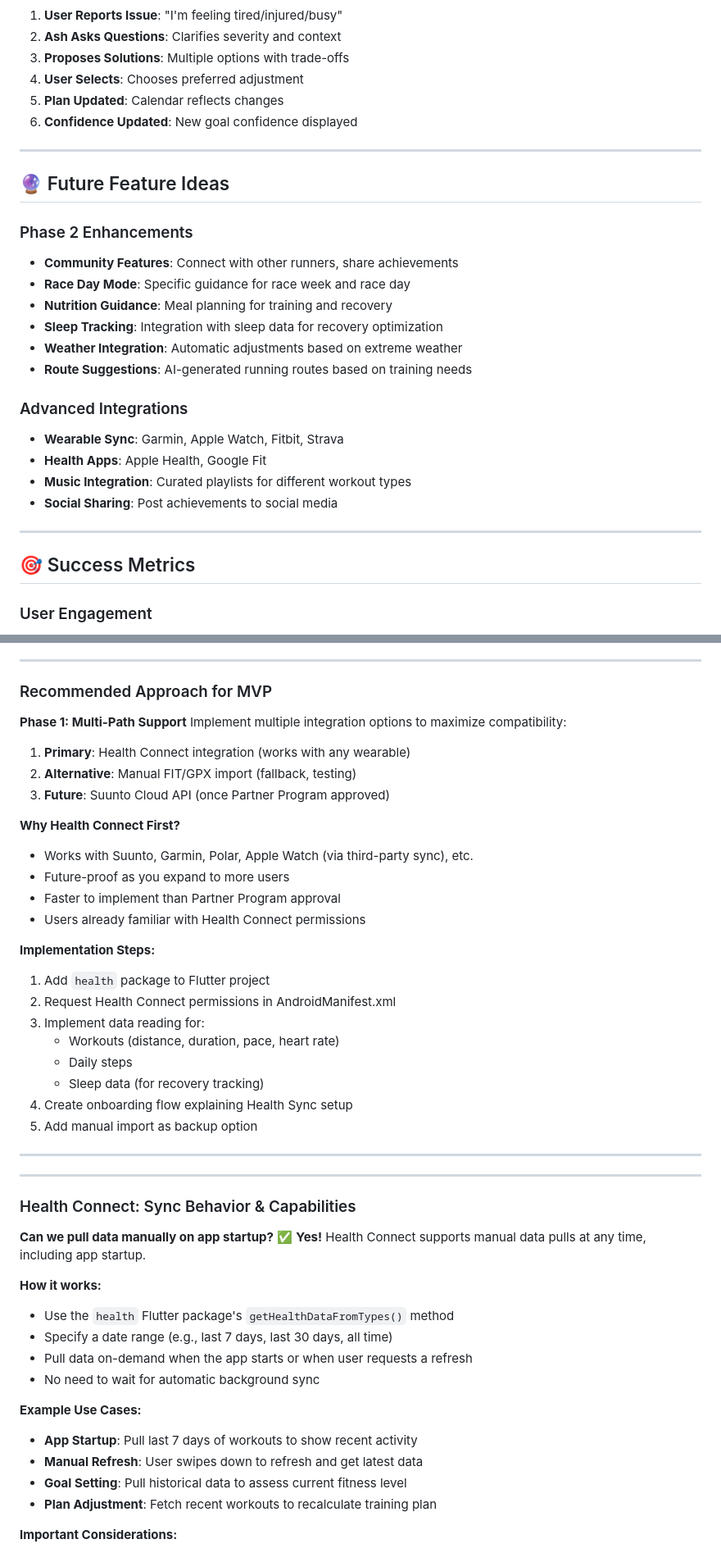
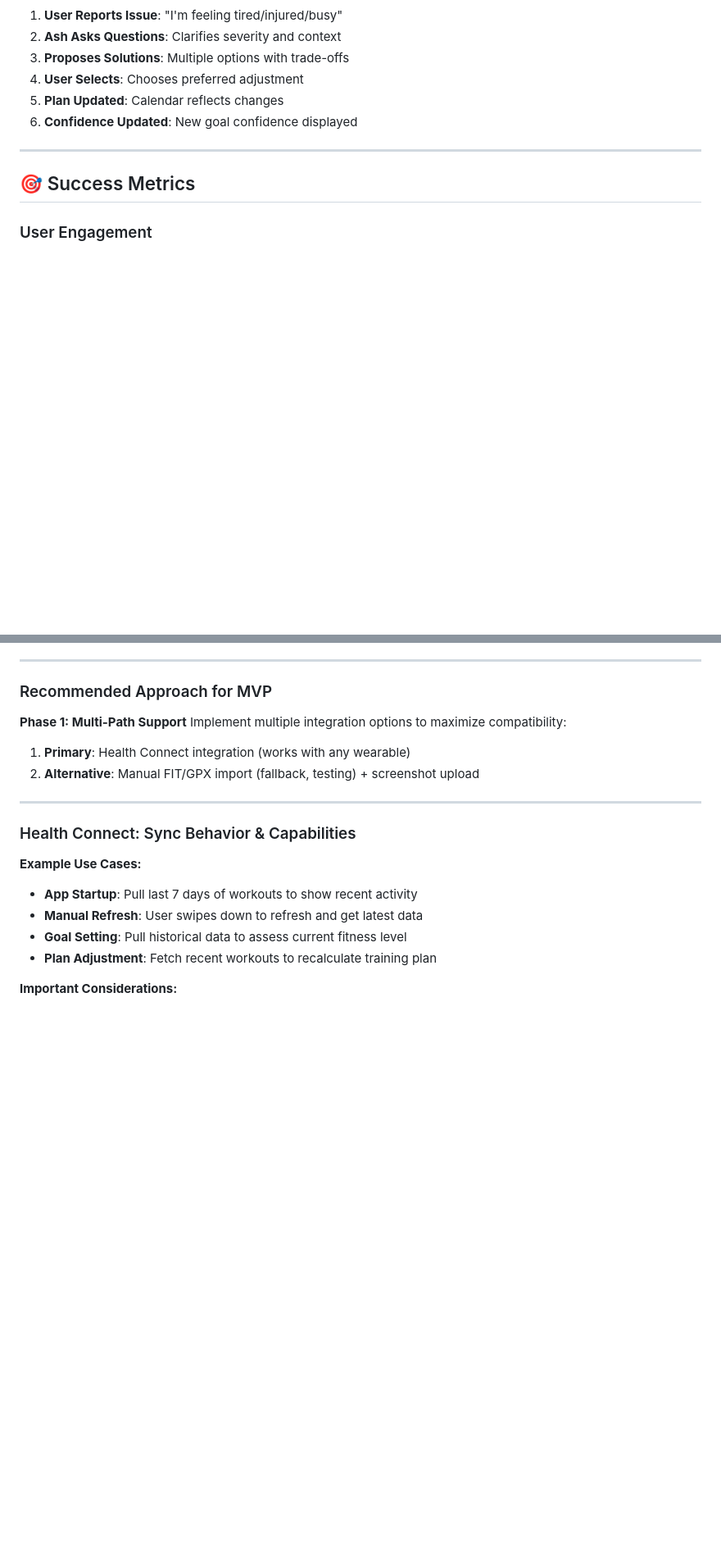
Before and after one commit to rooshimadethis/ash-trainer, a Markdown page: PRODUCT_SPEC.md, 2 parts joined by grey strips. Shown at 82% size. Drawn GitHub-style; blank space fills up the shorter version.

Commit message:
more cleanup

```diff
--- a/PRODUCT_SPEC.md
+++ b/PRODUCT_SPEC.md
@@ -452,24 +452,6 @@ Users can customize their time-off experience:
 
 ---
 
-## 🔮 Future Feature Ideas
-
-### Phase 2 Enhancements
-- **Community Features**: Connect with other runners, share achievements
-- **Race Day Mode**: Specific guidance for race week and race day
-- **Nutrition Guidance**: Meal planning for training and recovery
-- **Sleep Tracking**: Integration with sleep data for recovery optimization
-- **Weather Integration**: Automatic adjustments based on extreme weather
-- **Route Suggestions**: AI-generated running routes based on training needs
-
-### Advanced Integrations
-- **Wearable Sync**: Garmin, Apple Watch, Fitbit, Strava
-- **Health Apps**: Apple Health, Google Fit
-- **Music Integration**: Curated playlists for different workout types
-- **Social Sharing**: Post achievements to social media
-
----
-
 ## 🎯 Success Metrics
 
 ### User Engagement
@@ -572,39 +554,11 @@ Ash needs access to workout data to provide intelligent coaching. For Android +
 Implement multiple integration options to maximize compatibility:
 
 1. **Primary**: Health Connect integration (works with any wearable)
-2. **Alternative**: Manual FIT/GPX import (fallback, testing)
-3. **Future**: Suunto Cloud API (once Partner Program approved)
-
-**Why Health Connect First?**
-- Works with Suunto, Garmin, Polar, Apple Watch (via third-party sync), etc.
-- Future-proof as you expand to more users
-- Faster to implement than Partner Program approval
-- Users already familiar with Health Connect permissions
-
-**Implementation Steps:**
-1. Add `health` package to Flutter project
-2. Request Health Connect permissions in AndroidManifest.xml
-3. Implement data reading for:
-   - Workouts (distance, duration, pace, heart rate)
-   - Daily steps
-   - Sleep data (for recovery tracking)
-4. Create onboarding flow explaining Health Sync setup
-5. Add manual import as backup option
-
----
+2. **Alternative**: Manual FIT/GPX import (fallback, testing) + screenshot upload
 
 ---
 
 ### Health Connect: Sync Behavior & Capabilities
-
-**Can we pull data manually on app startup?**
-✅ **Yes!** Health Connect supports manual data pulls at any time, including app startup.
-
-**How it works:**
-- Use the `health` Flutter package's `getHealthDataFromTypes()` method
-- Specify a date range (e.g., last 7 days, last 30 days, all time)
-- Pull data on-demand when the app starts or when user requests a refresh
-- No need to wait for automatic background sync
 
 **Example Use Cases:**
 - **App Startup**: Pull last 7 days of workouts to show recent activity
```
Also changed, not shown: other parts of PRODUCT_SPEC.md (+1 -18 lines).
